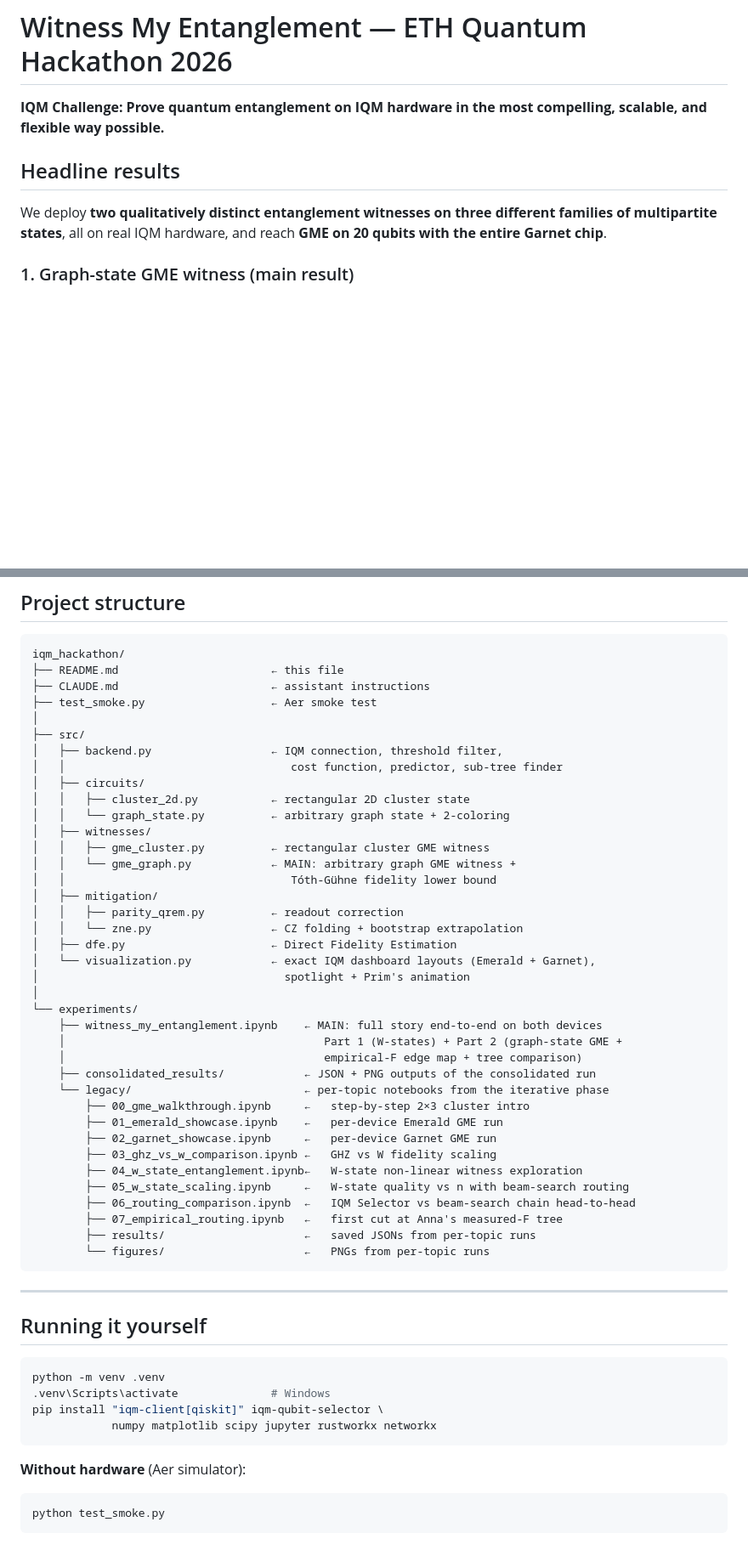
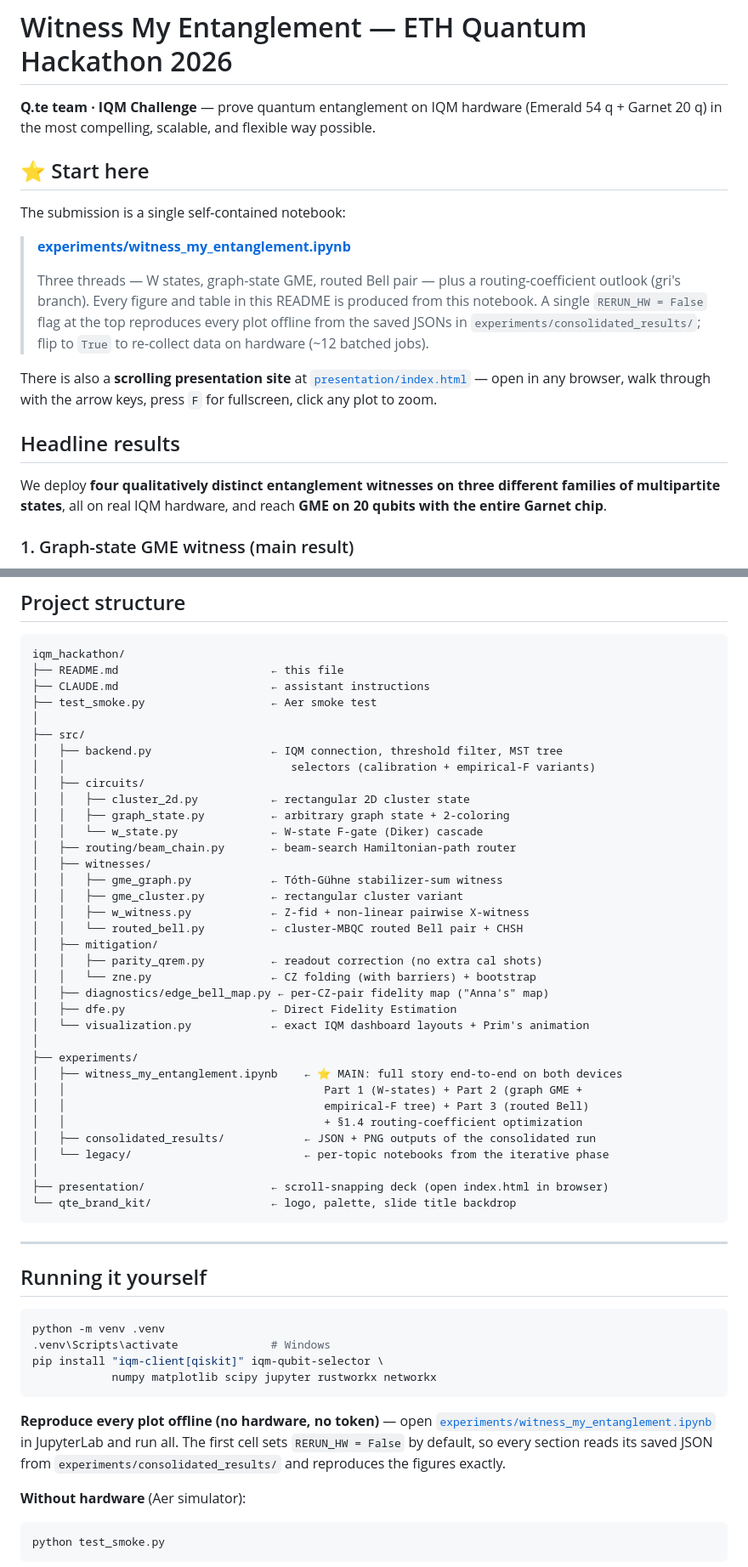
Before and after one commit to GrigoVyd/iqm_qte, a Markdown page: README.md, 2 parts joined by grey strips. Shown at 85% size. GitHub-like rendering; blank space fills up the shorter version.

Commit message:
README — feature witness_my_entanglement.ipynb as the entry point
Adds a "⭐ Start here" callout at the top of the README pointing
directly at the consolidated notebook (and the presentation site as
a secondary visual entry).

Also refreshes the project-structure tree to match what's actually
on disk now: src/circuits/w_state.py, src/routing/beam_chain.py,
src/witnesses/{w_witness,routed_bell}.py, src/diagnostics/edge_bell_map.py,
plus the presentation/ and qte_brand_kit/ directories.

The "Running it yourself" section now states up front that opening
the notebook with RERUN_HW=False reproduces every figure offline
without IQM credits.

Co-Authored-By: Claude Sonnet 4.6 <noreply@anthropic.com>

````diff
--- a/README.md
+++ b/README.md
@@ -1,10 +1,28 @@
 # Witness My Entanglement — ETH Quantum Hackathon 2026
 
-**IQM Challenge: Prove quantum entanglement on IQM hardware in the most compelling, scalable, and flexible way possible.**
+**Q.te team · IQM Challenge** — prove quantum entanglement on IQM hardware (Emerald 54 q + Garnet 20 q) in the most compelling, scalable, and flexible way possible.
+
+## ⭐ Start here
+
+The submission is a single self-contained notebook:
+
+> **[experiments/witness_my_entanglement.ipynb](experiments/witness_my_entanglement.ipynb)**
+>
+> Three threads — W states, graph-state GME, routed Bell pair — plus
+> a routing-coefficient outlook (gri's branch). Every figure and table
+> in this README is produced from this notebook. A single
+> `RERUN_HW = False` flag at the top reproduces every plot offline
+> from the saved JSONs in `experiments/consolidated_results/`; flip
+> to `True` to re-collect data on hardware (~12 batched jobs).
+
+There is also a **scrolling presentation site** at
+[`presentation/index.html`](presentation/index.html) — open in any
+browser, walk through with the arrow keys, press `F` for fullscreen,
+click any plot to zoom.
 
 ## Headline results
 
-We deploy **two qualitatively distinct entanglement witnesses on three different families of multipartite states**, all on real IQM hardware, and reach **GME on 20 qubits with the entire Garnet chip**.
+We deploy **four qualitatively distinct entanglement witnesses on three different families of multipartite states**, all on real IQM hardware, and reach **GME on 20 qubits with the entire Garnet chip**.
 
 ### 1. Graph-state GME witness (main result)
 
@@ -340,38 +358,35 @@ iqm_hackathon/
 ├── test_smoke.py                   ← Aer smoke test
 │
 ├── src/
-│   ├── backend.py                  ← IQM connection, threshold filter,
-│   │                                  cost function, predictor, sub-tree finder
+│   ├── backend.py                  ← IQM connection, threshold filter, MST tree
+│   │                                  selectors (calibration + empirical-F variants)
 │   ├── circuits/
 │   │   ├── cluster_2d.py           ← rectangular 2D cluster state
-│   │   └── graph_state.py          ← arbitrary graph state + 2-coloring
+│   │   ├── graph_state.py          ← arbitrary graph state + 2-coloring
+│   │   └── w_state.py              ← W-state F-gate (Diker) cascade
+│   ├── routing/beam_chain.py       ← beam-search Hamiltonian-path router
 │   ├── witnesses/
-│   │   ├── gme_cluster.py          ← rectangular cluster GME witness
-│   │   └── gme_graph.py            ← MAIN: arbitrary graph GME witness +
-│   │                                  Tóth-Gühne fidelity lower bound
+│   │   ├── gme_graph.py            ← Tóth-Gühne stabilizer-sum witness
+│   │   ├── gme_cluster.py          ← rectangular cluster variant
+│   │   ├── w_witness.py            ← Z-fid + non-linear pairwise X-witness
+│   │   └── routed_bell.py          ← cluster-MBQC routed Bell pair + CHSH
 │   ├── mitigation/
-│   │   ├── parity_qrem.py          ← readout correction
-│   │   └── zne.py                  ← CZ folding + bootstrap extrapolation
+│   │   ├── parity_qrem.py          ← readout correction (no extra cal shots)
+│   │   └── zne.py                  ← CZ folding (with barriers) + bootstrap
+│   ├── diagnostics/edge_bell_map.py ← per-CZ-pair fidelity map ("Anna's" map)
 │   ├── dfe.py                      ← Direct Fidelity Estimation
-│   └── visualization.py            ← exact IQM dashboard layouts (Emerald + Garnet),
-│                                     spotlight + Prim's animation
+│   └── visualization.py            ← exact IQM dashboard layouts + Prim's animation
 │
-└── experiments/
-    ├── witness_my_entanglement.ipynb    ← MAIN: full story end-to-end on both devices
-    │                                       Part 1 (W-states) + Part 2 (graph-state GME +
-    │                                       empirical-F edge map + tree comparison)
-    ├── consolidated_results/            ← JSON + PNG outputs of the consolidated run
-    └── legacy/                          ← per-topic notebooks from the iterative phase
-        ├── 00_gme_walkthrough.ipynb     ←   step-by-step 2×3 cluster intro
-        ├── 01_emerald_showcase.ipynb    ←   per-device Emerald GME run
-        ├── 02_garnet_showcase.ipynb     ←   per-device Garnet GME run
-        ├── 03_ghz_vs_w_comparison.ipynb ←   GHZ vs W fidelity scaling
-        ├── 04_w_state_entanglement.ipynb←   W-state non-linear witness exploration
-        ├── 05_w_state_scaling.ipynb     ←   W-state quality vs n with beam-search routing
-        ├── 06_routing_comparison.ipynb  ←   IQM Selector vs beam-search chain head-to-head
-        ├── 07_empirical_routing.ipynb   ←   first cut at Anna's measured-F tree
-        ├── results/                     ←   saved JSONs from per-topic runs
-        └── figures/                     ←   PNGs from per-topic runs
+├── experiments/
+│   ├── witness_my_entanglement.ipynb    ← ⭐ MAIN: full story end-to-end on both devices
+│   │                                       Part 1 (W-states) + Part 2 (graph GME +
+│   │                                       empirical-F tree) + Part 3 (routed Bell)
+│   │                                       + §1.4 routing-coefficient optimization
+│   ├── consolidated_results/            ← JSON + PNG outputs of the consolidated run
+│   └── legacy/                          ← per-topic notebooks from the iterative phase
+│
+├── presentation/                   ← scroll-snapping deck (open index.html in browser)
+└── qte_brand_kit/                  ← logo, palette, slide title backdrop
 ```
 
 ---
@@ -384,6 +399,13 @@ python -m venv .venv
 pip install "iqm-client[qiskit]" iqm-qubit-selector \
             numpy matplotlib scipy jupyter rustworkx networkx
 ```
+
+**Reproduce every plot offline (no hardware, no token)** — open
+[`experiments/witness_my_entanglement.ipynb`](experiments/witness_my_entanglement.ipynb)
+in JupyterLab and run all. The first cell sets `RERUN_HW = False` by
+default, so every section reads its saved JSON from
+`experiments/consolidated_results/` and reproduces the figures
+exactly.
 
 **Without hardware** (Aer simulator):
 ```bash
````
